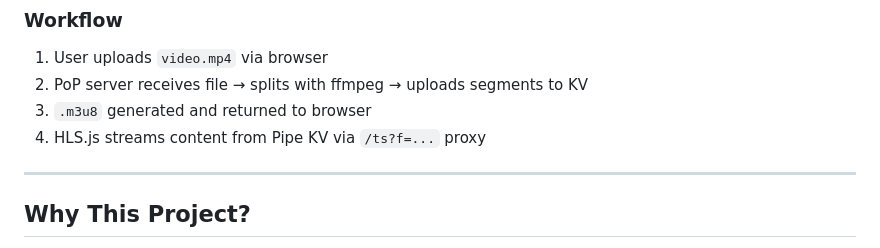
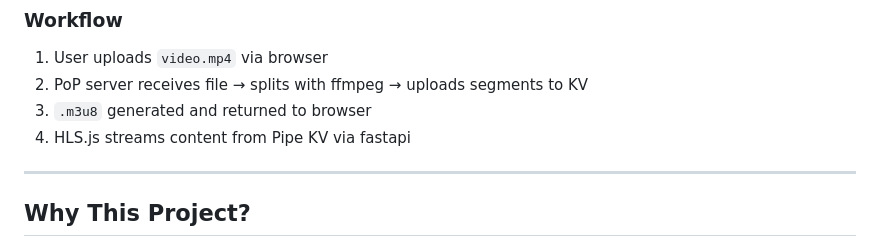
Before and after one commit to Mantodkaz/pipekv-streamnode, a Markdown page: README.md, the part around the change. Drawn GitHub-style.

```diff
--- a/README.md
+++ b/README.md
@@ -204,7 +204,7 @@ This will:
 1. User uploads `video.mp4` via browser
 2. PoP server receives file → splits with ffmpeg → uploads segments to KV
 3. `.m3u8` generated and returned to browser
-4. HLS.js streams content from Pipe KV via `/ts?f=...` proxy
+4. HLS.js streams content from Pipe KV via fastapi
 
 ---
 
```
